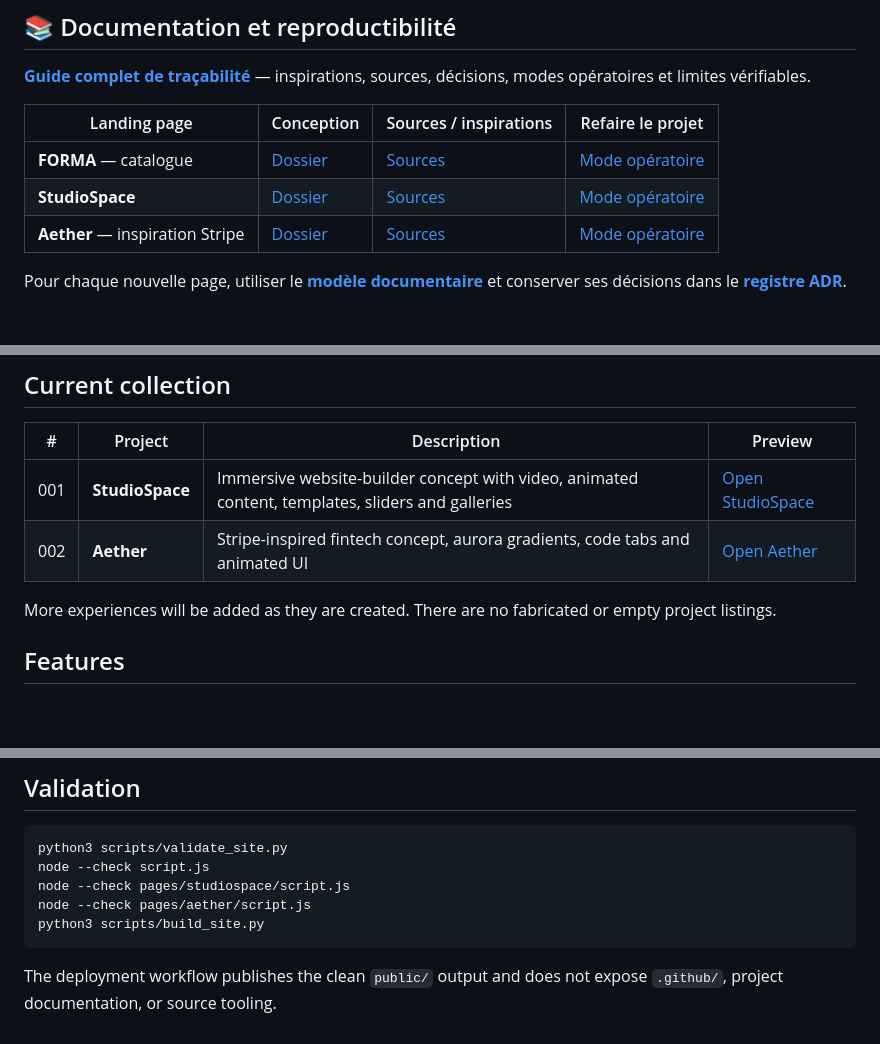
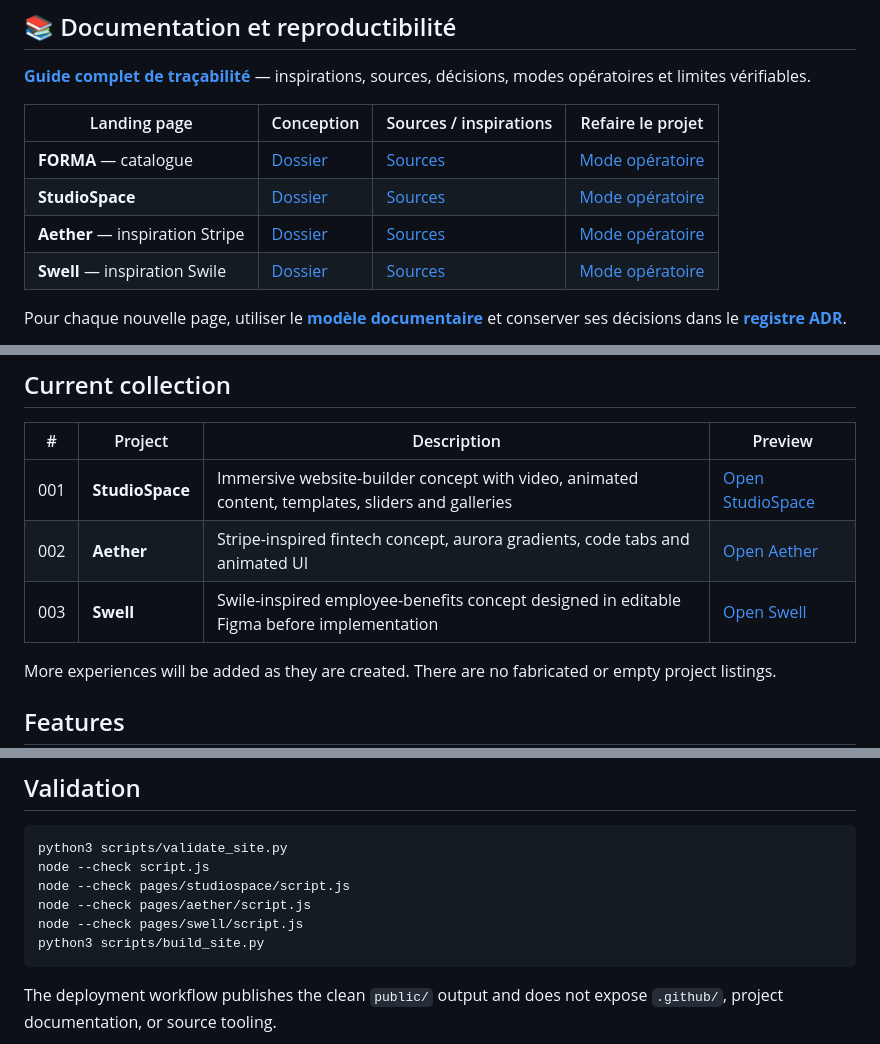
Before and after one commit to Hicha-m/landing-page, a Markdown page: README.md, 3 parts joined by grey strips. Rendered like a GitHub page; blank space fills up the shorter version.

Commit message:
docs: index Swell and Figma-first design reproducibility

````diff
--- a/README.md
+++ b/README.md
@@ -30,6 +30,7 @@ A growing archive of immersive web experiences — each crafted with its own des
 | **FORMA** — catalogue | [Dossier](docs/forma/README.md) | [Sources](docs/forma/SOURCES.md) | [Mode opératoire](docs/forma/REPRODUCTION.md) |
 | **StudioSpace** | [Dossier](docs/studiospace/README.md) | [Sources](docs/studiospace/SOURCES.md) | [Mode opératoire](docs/studiospace/REPRODUCTION.md) |
 | **Aether** — inspiration Stripe | [Dossier](docs/aether/README.md) | [Sources](docs/aether/SOURCES.md) | [Mode opératoire](docs/aether/REPRODUCTION.md) |
+| **Swell** — inspiration Swile | [Dossier](docs/swell/README.md) | [Sources](docs/swell/SOURCES.md) | [Mode opératoire](docs/swell/REPRODUCTION.md) |
 
 Pour chaque nouvelle page, utiliser le **[modèle documentaire](docs/TEMPLATE-LANDING-PAGE.md)** et conserver ses décisions dans le **[registre ADR](docs/DECISIONS.md)**.
 
@@ -47,6 +48,7 @@ Each landing page is an isolated static site that can be opened and developed in
 | --- | --- | --- | --- |
 | 001 | **StudioSpace** | Immersive website-builder concept with video, animated content, templates, sliders and galleries | [Open StudioSpace](https://studiospace-landing.pages.dev/pages/studiospace/) |
 | 002 | **Aether** | Stripe-inspired fintech concept, aurora gradients, code tabs and animated UI | [Open Aether](https://studiospace-landing.pages.dev/pages/aether/) |
+| 003 | **Swell** | Swile-inspired employee-benefits concept designed in editable Figma before implementation | [Open Swell](https://studiospace-landing.pages.dev/pages/swell/) |
 
 More experiences will be added as they are created. There are no fabricated or empty project listings.
 
@@ -128,6 +130,7 @@ python3 scripts/validate_site.py
 node --check script.js
 node --check pages/studiospace/script.js
 node --check pages/aether/script.js
+node --check pages/swell/script.js
 python3 scripts/build_site.py
 ```
 
````
